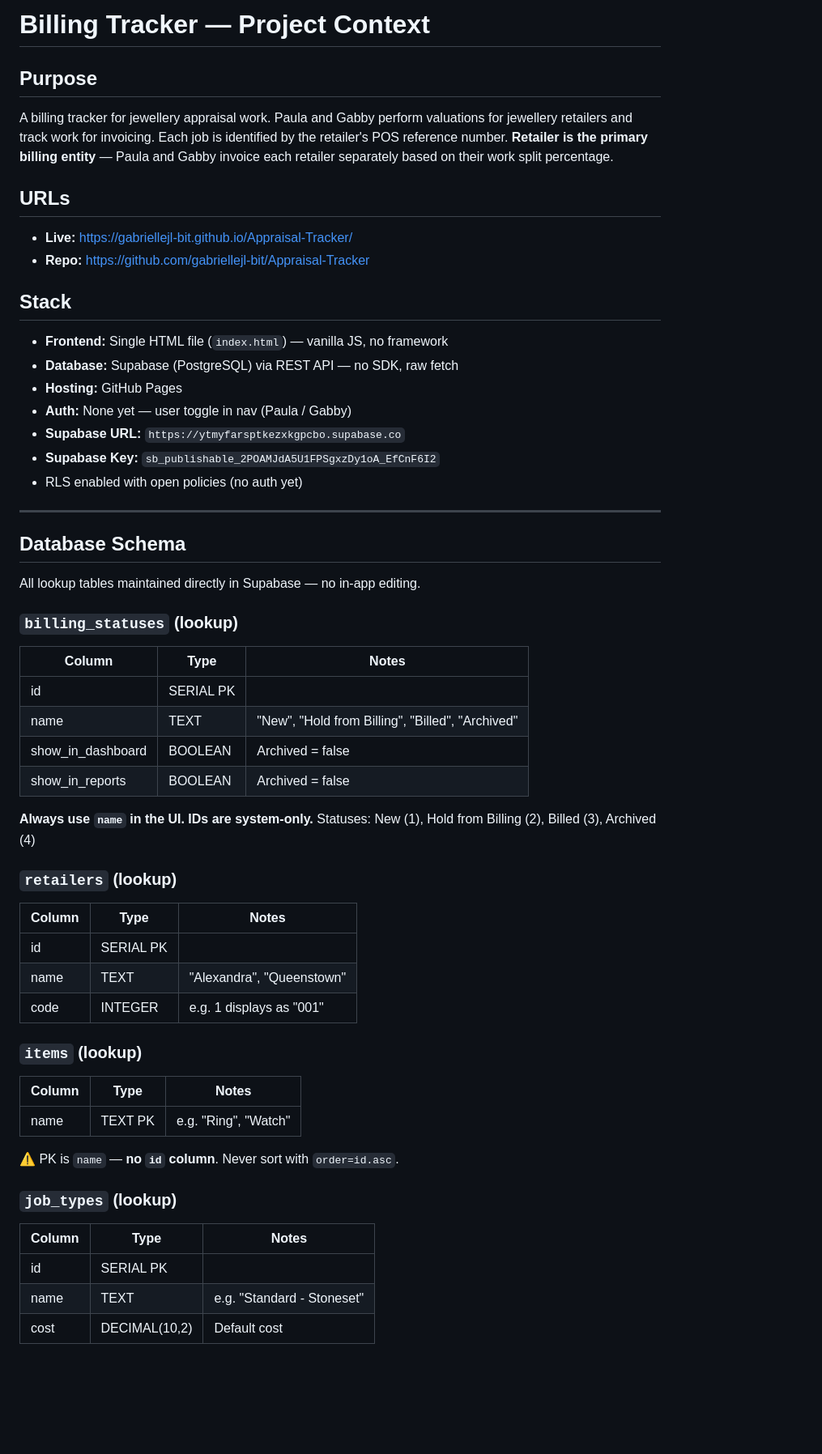
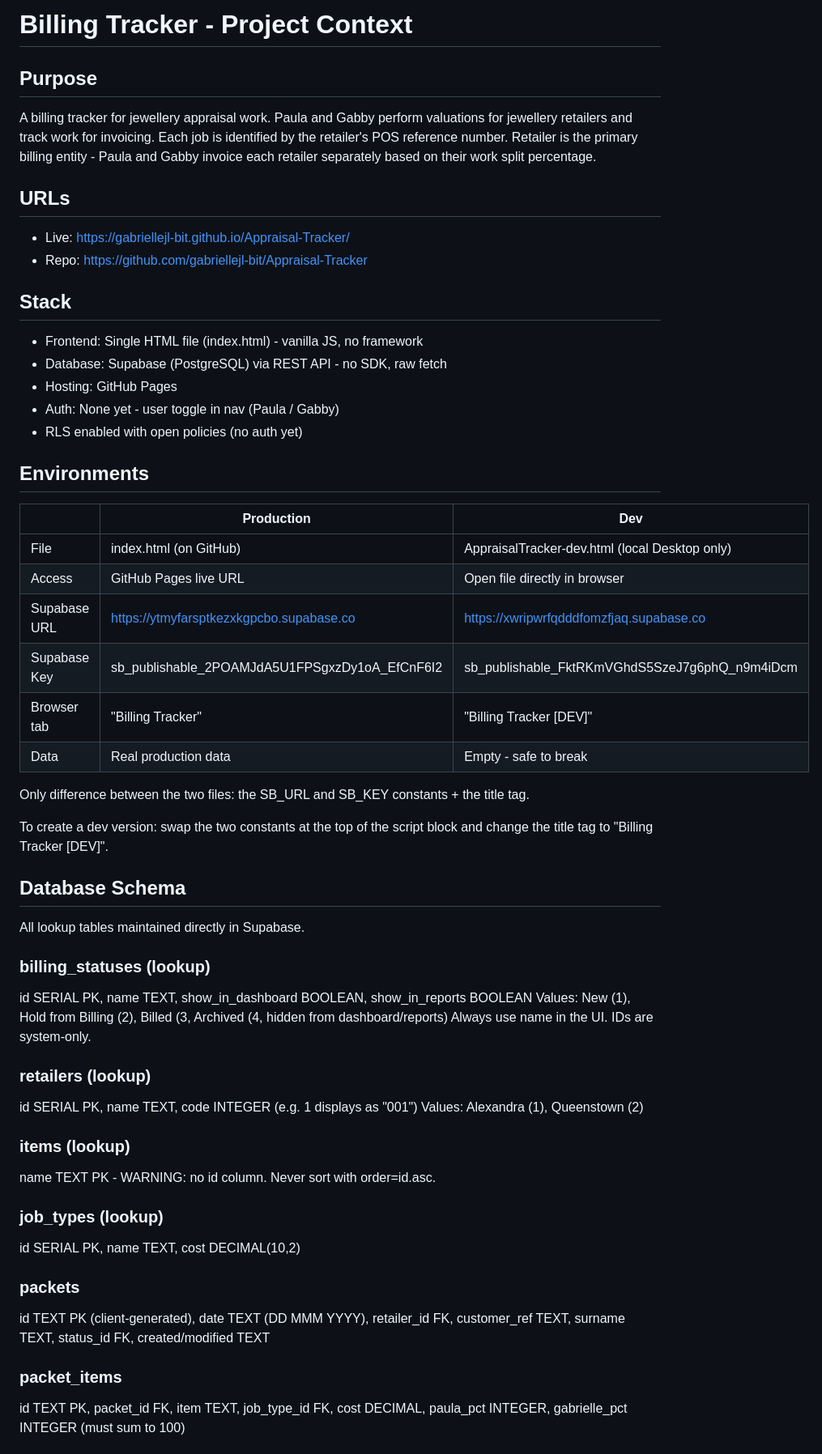
Before and after one commit to gabriellejl-bit/Appraisal-Tracker, a Markdown page: PROJECT.md, the part around one of its changes. Shown at 81% size. GitHub-like rendering; blank space fills up the shorter version.

Commit message:
Update PROJECT.md
Co-Authored-By: Claude Sonnet 4.6 <noreply@anthropic.com>

```diff
--- a/PROJECT.md
+++ b/PROJECT.md
@@ -1,56 +1,56 @@
-# Billing Tracker — Project Context
+# Billing Tracker - Project Context
 
 ## Purpose
-A billing tracker for jewellery appraisal work. Paula and Gabby perform valuations for jewellery retailers and track work for invoicing. Each job is identified by the retailer's POS reference number. **Retailer is the primary billing entity** — Paula and Gabby invoice each retailer separately based on their work split percentage.
+A billing tracker for jewellery appraisal work. Paula and Gabby perform valuations for jewellery retailers and track work for invoicing. Each job is identified by the retailer's POS reference number. Retailer is the primary billing entity - Paula and Gabby invoice each retailer separately based on their work split percentage.
 
 ## URLs
-- **Live:** https://gabriellejl-bit.github.io/Appraisal-Tracker/
-- **Repo:** https://github.com/gabriellejl-bit/Appraisal-Tracker
+- Live: https://gabriellejl-bit.github.io/Appraisal-Tracker/
+- Repo: https://github.com/gabriellejl-bit/Appraisal-Tracker
 
 ## Stack
-- **Frontend:** Single HTML file (`index.html`) — vanilla JS, no framework
-- **Database:** Supabase (PostgreSQL) via REST API — no SDK, raw fetch
-- **Hosting:** GitHub Pages
-- **Auth:** None yet — user toggle in nav (Paula / Gabby)
-- **Supabase URL:** `https://ytmyfarsptkezxkgpcbo.supabase.co`
-- **Supabase Key:** `sb_publishable_2POAMJdA5U1FPSgxzDy1oA_EfCnF6I2`
+- Frontend: Single HTML file (index.html) - vanilla JS, no framework
+- Database: Supabase (PostgreSQL) via REST API - no SDK, raw fetch
+- Hosting: GitHub Pages
+- Auth: None yet - user toggle in nav (Paula / Gabby)
 - RLS enabled with open policies (no auth yet)
 
----
+## Environments
+
+| | Production | Dev |
+|---|---|---|
+| File | index.html (on GitHub) | AppraisalTracker-dev.html (local Desktop only) |
+| Access | GitHub Pages live URL | Open file directly in browser |
+| Supabase URL | https://ytmyfarsptkezxkgpcbo.supabase.co | https://xwripwrfqdddfomzfjaq.supabase.co |
+| Supabase Key | sb_publishable_2POAMJdA5U1FPSgxzDy1oA_EfCnF6I2 | sb_publishable_FktRKmVGhdS5SzeJ7g6phQ_n9m4iDcm |
+| Browser tab | "Billing Tracker" | "Billing Tracker [DEV]" |
+| Data | Real production data | Empty - safe to break |
+
+Only difference between the two files: the SB_URL and SB_KEY constants + the title tag.
+
+To create a dev version: swap the two constants at the top of the script block and change the title tag to "Billing Tracker [DEV]".
 
 ## Database Schema
 
-All lookup tables maintained directly in Supabase — no in-app editing.
+All lookup tables maintained directly in Supabase.
 
-### `billing_statuses` (lookup)
-| Column | Type | Notes |
-|---|---|---|
-| id | SERIAL PK | |
-| name | TEXT | "New", "Hold from Billing", "Billed", "Archived" |
-| show_in_dashboard | BOOLEAN | Archived = false |
-| show_in_reports | BOOLEAN | Archived = false |
+### billing_statuses (lookup)
+id SERIAL PK, name TEXT, show_in_dashboard BOOLEAN, show_in_reports BOOLEAN
+Values: New (1), Hold from Billing (2), Billed (3, Archived (4, hidden from dashboard/reports)
+Always use name in the UI. IDs are system-only.
 
-**Always use `name` in the UI. IDs are system-only.**
-Statuses: New (1), Hold from Billing (2), Billed (3), Archived (4)
+### retailers (lookup)
+id SERIAL PK, name TEXT, code INTEGER (e.g. 1 displays as "001")
+Values: Alexandra (1), Queenstown (2)
 
-### `retailers` (lookup)
-| Column | Type | Notes |
-|---|---|---|
-| id | SERIAL PK | |
-| name | TEXT | "Alexandra", "Queenstown" |
-| code | INTEGER | e.g. 1 displays as "001" |
+### items (lookup)
+name TEXT PK - WARNING: no id column. Never sort with order=id.asc.
 
-### `items` (lookup)
-| Column | Type | Notes |
-|---|---|---|
-| name | TEXT PK | e.g. "Ring", "Watch" |
+### job_types (lookup)
+id SERIAL PK, name TEXT, cost DECIMAL(10,2)
 
-⚠️ PK is `name` — **no `id` column**. Never sort with `order=id.asc`.
+### packets
+id TEXT PK (client-generated), date TEXT (DD MMM YYYY), retailer_id FK, customer_ref TEXT, surname TEXT, status_id FK, created/modified TEXT
 
-### `job_types` (lookup)
-| Column | Type | Notes |
-|---|---|---|
-| id | SERIAL PK | |
-| name | TEXT | e.g. "Standard - Stoneset" |
-| cost | DECIMAL(10,2) | Default cost |
+### packet_items
+id TEXT PK, packet_id FK, item TEXT, job_type_id FK, cost DECIMAL, paula_pct INTEGER, gabrielle_pct INTEGER (must sum to 100)
 
```
Also changed, not shown: other parts of PROJECT.md (+64 -186 lines).
